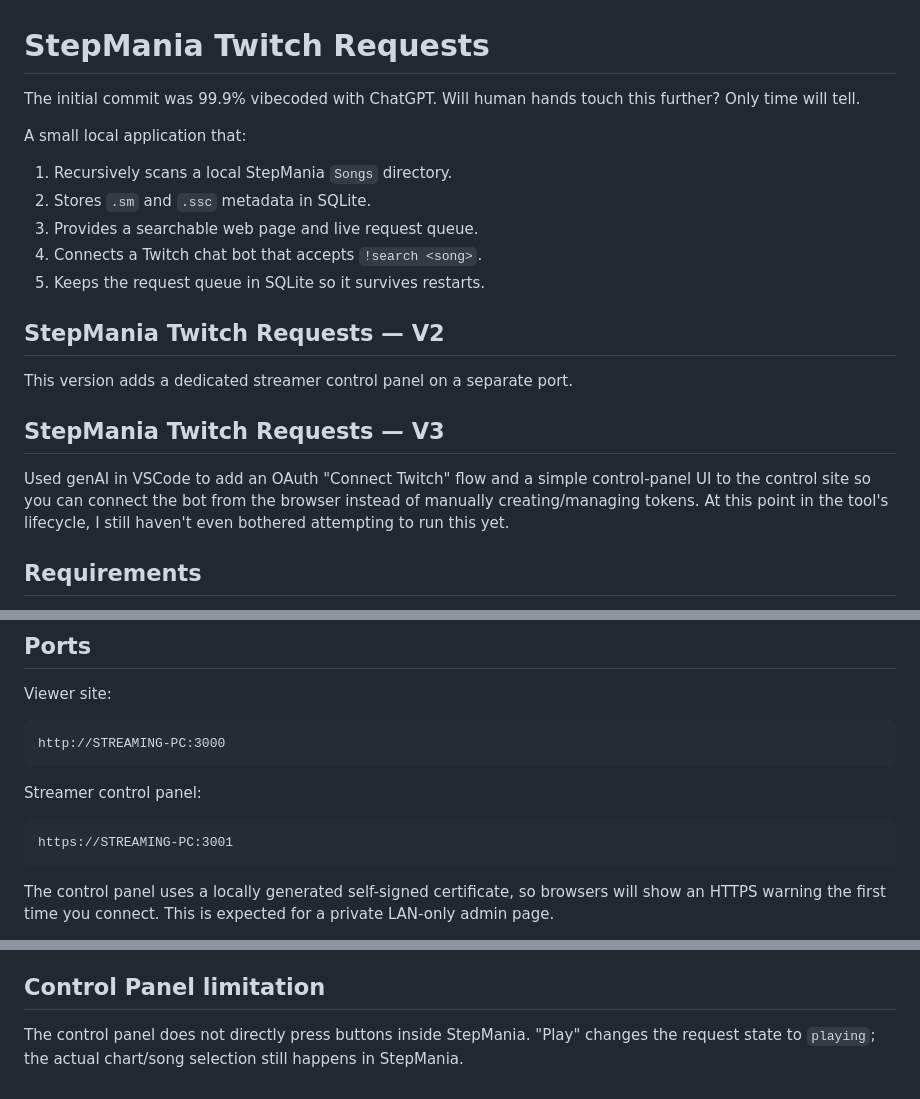
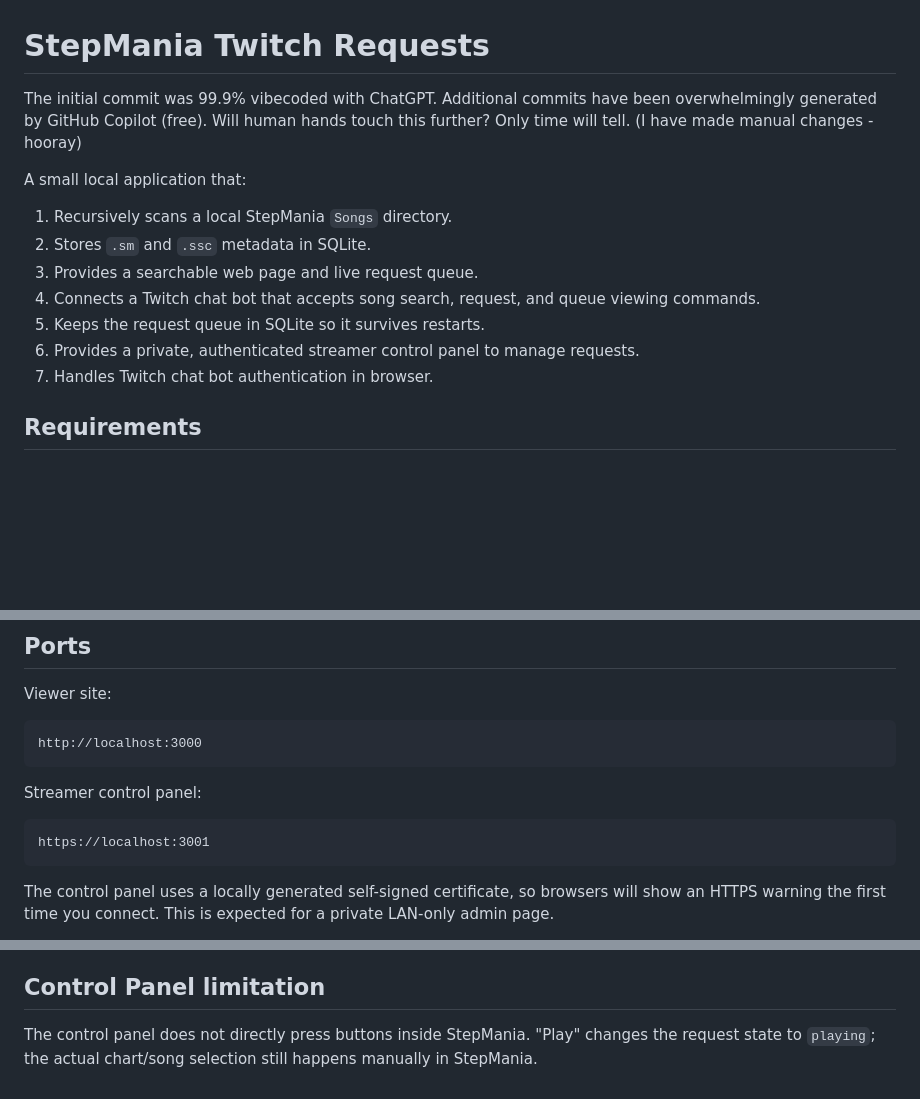
Before and after one commit to xelprep/dance-game-twitch-requests, a Markdown page: README.md, 3 parts joined by grey strips. GitHub-like rendering; blank space fills up the shorter version.

````diff
--- a/README.md
+++ b/README.md
@@ -1,22 +1,16 @@
 # StepMania Twitch Requests
 
-The initial commit was 99.9% vibecoded with ChatGPT. Will human hands touch this further? Only time will tell.
+The initial commit was 99.9% vibecoded with ChatGPT. Additional commits have been overwhelmingly generated by GitHub Copilot (free). Will human hands touch this further? Only time will tell. (I have made manual changes - hooray)
 
 A small local application that:
 
 1. Recursively scans a local StepMania `Songs` directory.
 2. Stores `.sm` and `.ssc` metadata in SQLite.
 3. Provides a searchable web page and live request queue.
-4. Connects a Twitch chat bot that accepts `!search <song>`.
+4. Connects a Twitch chat bot that accepts song search, request, and queue viewing commands.
 5. Keeps the request queue in SQLite so it survives restarts.
-
-## StepMania Twitch Requests — V2
-
-This version adds a dedicated streamer control panel on a separate port.
-
-## StepMania Twitch Requests — V3
-
-Used genAI in VSCode to add an OAuth "Connect Twitch" flow and a simple control-panel UI to the control site so you can connect the bot from the browser instead of manually creating/managing tokens. At this point in the tool's lifecycle, I still haven't even bothered attempting to run this yet.
+6. Provides a private, authenticated streamer control panel to manage requests.
+7. Handles Twitch chat bot authentication in browser.
 
 ## Requirements
 
@@ -35,13 +29,13 @@ Used genAI in VSCode to add an OAuth "Connect Twitch" flow and a simple control-
 Viewer site:
 
 ```text
-http://STREAMING-PC:3000
+http://localhost:3000
 ```
 
 Streamer control panel:
 
 ```text
-https://STREAMING-PC:3001
+https://localhost:3001
 ```
 
 The control panel uses a locally generated self-signed certificate, so browsers will show an HTTPS warning the first time you connect. This is expected for a private LAN-only admin page.
@@ -176,3 +171,3 @@ The app intentionally stores the StepMania file path locally and does not upload
 ## Control Panel limitation
 
-The control panel does not directly press buttons inside StepMania. "Play" changes the request state to `playing`; the actual chart/song selection still happens in StepMania.
+The control panel does not directly press buttons inside StepMania. "Play" changes the request state to `playing`; the actual chart/song selection still happens manually in StepMania.
````
Also changed, not shown: other parts of README.md (+40 -39 lines).
